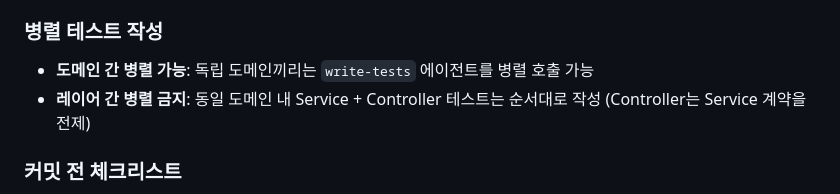
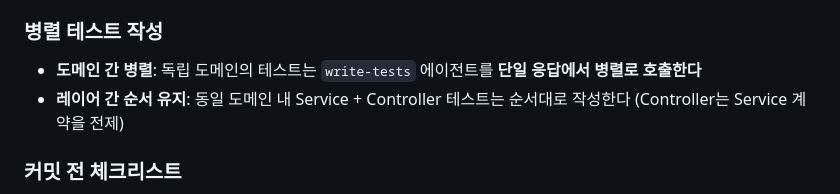
Before and after one commit to Cominggg/Backend, a Markdown page: CLAUDE.md, the part around the change. GitHub-like rendering.

Commit message:
[docs] 병렬 테스트 작성 지시를 허용에서 명령형으로 수정
Co-Authored-By: Claude Sonnet 4.6 <noreply@anthropic.com>

```diff
--- a/CLAUDE.md
+++ b/CLAUDE.md
@@ -87,8 +87,8 @@ com.Coming.Backend
 
 ### 병렬 테스트 작성
 
-- **도메인 간 병렬 가능**: 독립 도메인끼리는 `write-tests` 에이전트를 병렬 호출 가능
-- **레이어 간 병렬 금지**: 동일 도메인 내 Service + Controller 테스트는 순서대로 작성 (Controller는 Service 계약을 전제)
+- **도메인 간 병렬**: 독립 도메인의 테스트는 `write-tests` 에이전트를 **단일 응답에서 병렬로 호출한다**
+- **레이어 간 순서 유지**: 동일 도메인 내 Service + Controller 테스트는 순서대로 작성한다 (Controller는 Service 계약을 전제)
 
 ### 커밋 전 체크리스트
 
```
